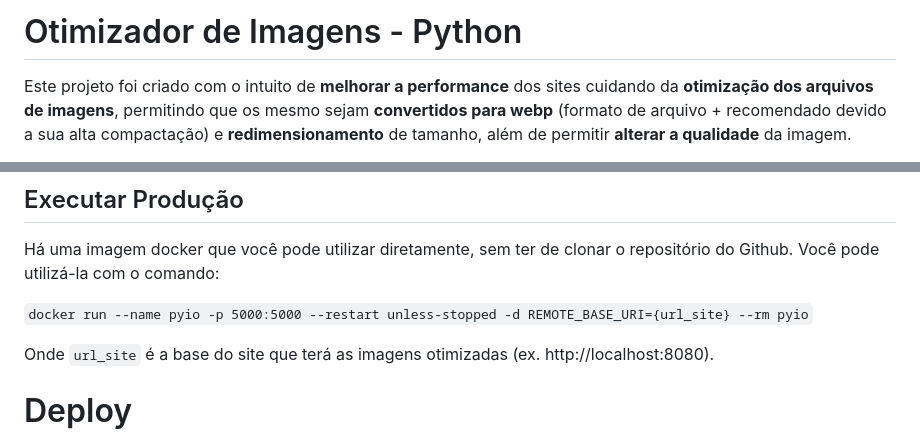
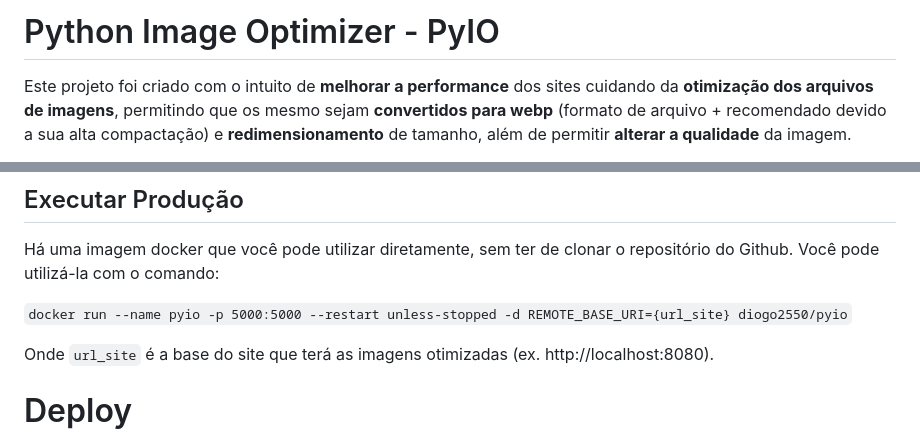
Before and after one commit to Diogo2550/pyio, a Markdown page: README.md, 2 parts joined by grey strips. Rendered like a GitHub page.

Commit message:
doc: ajustes finais no readme

```diff
--- a/README.md
+++ b/README.md
@@ -1,4 +1,4 @@
-# Otimizador de Imagens - Python
+# Python Image Optimizer - PyIO
 
 Este projeto foi criado com o intuito de **melhorar a performance** dos sites cuidando da **otimização dos arquivos de imagens**, permitindo que os mesmo sejam **convertidos para webp** (formato de arquivo + recomendado devido a sua alta compactação) e **redimensionamento** de tamanho, além de permitir **alterar a qualidade** da imagem.
 
@@ -48,7 +48,7 @@ Você também pode utilizar o docker em modo de desenvolvimento:
 
 Há uma imagem docker que você pode utilizar diretamente, sem ter de clonar o repositório do Github. Você pode utilizá-la com o comando:
 
-`docker run --name pyio -p 5000:5000 --restart unless-stopped -d REMOTE_BASE_URI={url_site} --rm pyio`
+`docker run --name pyio -p 5000:5000 --restart unless-stopped -d REMOTE_BASE_URI={url_site} diogo2550/pyio`
 
 Onde `url_site` é a base do site que terá as imagens otimizadas (ex. http://localhost:8080).
 
```
